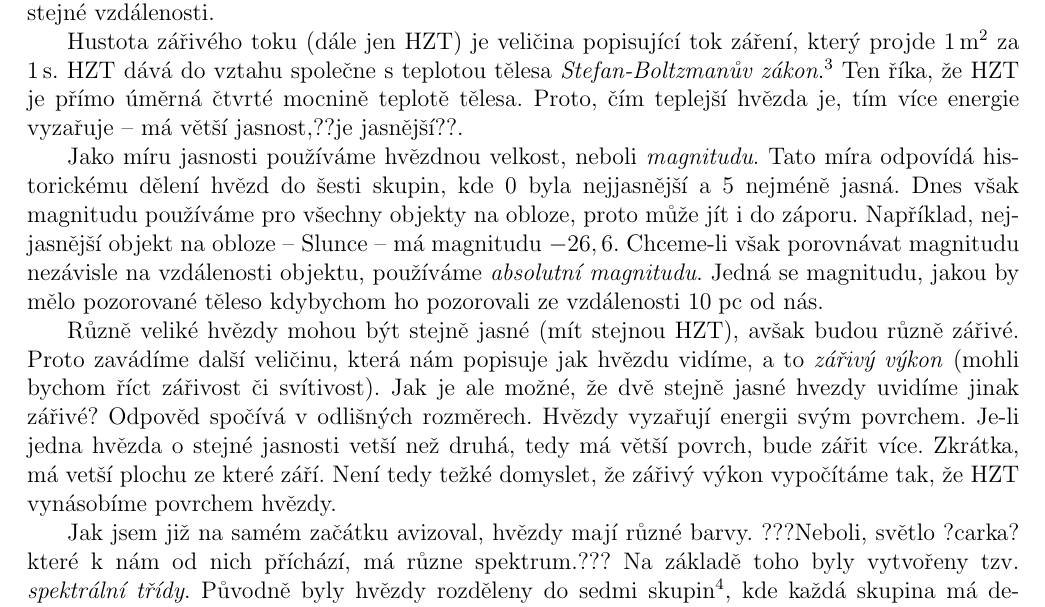
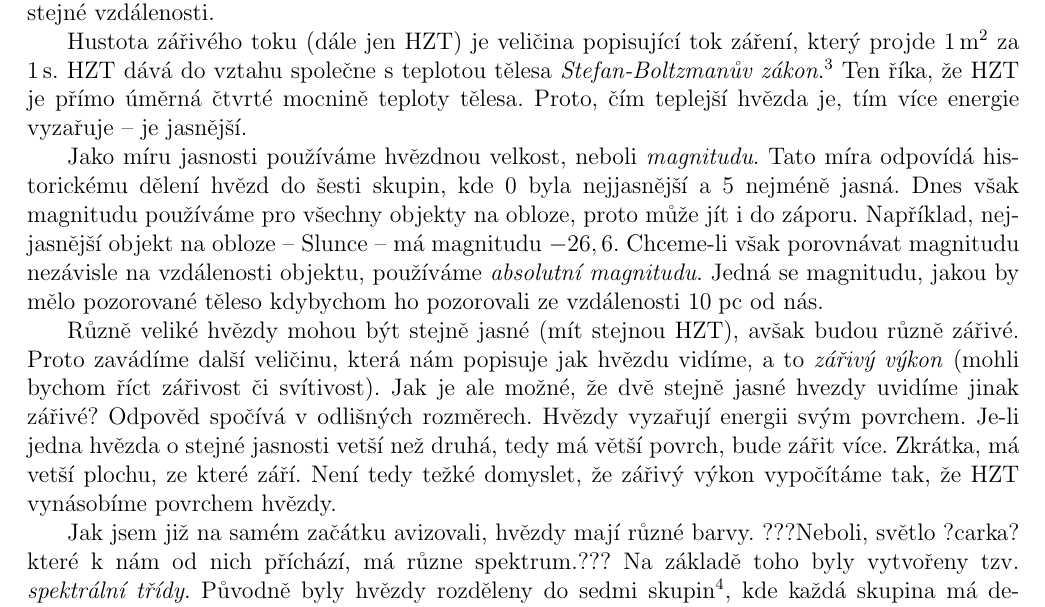
Before and after one commit to Mesicni-kvantum-informaci/MKI, a LaTeX document (MKI1/batch4/problems/problem4-A/problem4-A.tex): part of page 1 of 2, cut so that both start at the same text. Compiled offline with pdfLaTeX.

Commit message:
Update problem4-A.tex

```diff
--- a/MKI1/batch4/problems/problem4-A/problem4-A.tex
+++ b/MKI1/batch4/problems/problem4-A/problem4-A.tex
@@ -25,8 +25,8 @@ Prozatím vzdálenost odložíme, a budeme počítat s tím, že pozorujeme hvě
 
 Hustota zářivého toku (dále jen HZT) je veličina popisující tok záření, který projde $\qty{1}{\m\squared}$ za $\qty{1}{\s}$.
 HZT dává do vztahu společne s teplotou tělesa \textit{Stefan-Boltzmanův zákon}.\footnotemark[3]
-Ten říka, že HZT je přímo úměrná čtvrté mocnině teplotě tělesa.
-Proto, čím teplejší hvězda je, tím více energie vyzařuje – má větší jasnost,??je jasnější??.
+Ten říka, že HZT je přímo úměrná čtvrté mocnině teploty tělesa.
+Proto, čím teplejší hvězda je, tím více energie vyzařuje – je jasnější.
 
 Jako míru jasnosti používáme hvězdnou velkost, neboli \textit{magnitudu}.
 Tato míra odpovídá historickému dělení hvězd do šesti skupin, kde 0 byla nejjasnější a 5 nejméně jasná.
@@ -41,10 +41,10 @@ Jak je ale možné, že dvě stejně jasné hvezdy uvidíme jinak zářivé?
 Odpověd spočívá v odlišných rozměrech.
 Hvězdy vyzařují energii svým povrchem.
 Je-li jedna hvězda o stejné jasnosti vetší než druhá, tedy má větší povrch, bude zářit více.
-Zkrátka, má vetší plochu ze které září.
+Zkrátka, má vetší plochu, ze které září.
 Není tedy težké domyslet, že zářivý výkon vypočítáme tak, že HZT vynásobíme povrchem hvězdy.
 
-Jak jsem již na samém začátku avizoval, hvězdy mají různé barvy.
+Jak jsem již na samém začátku avizovali, hvězdy mají různé barvy.
 ???Neboli, světlo ?carka? které k nám od nich příchází, má různe spektrum.???
 Na základě toho byly vytvořeny tzv. \textit{spektrální třídy}.
 Původně byly hvězdy rozděleny do sedmi skupin\footnotemark[4], kde každá skupina má deset podskupin.
```
